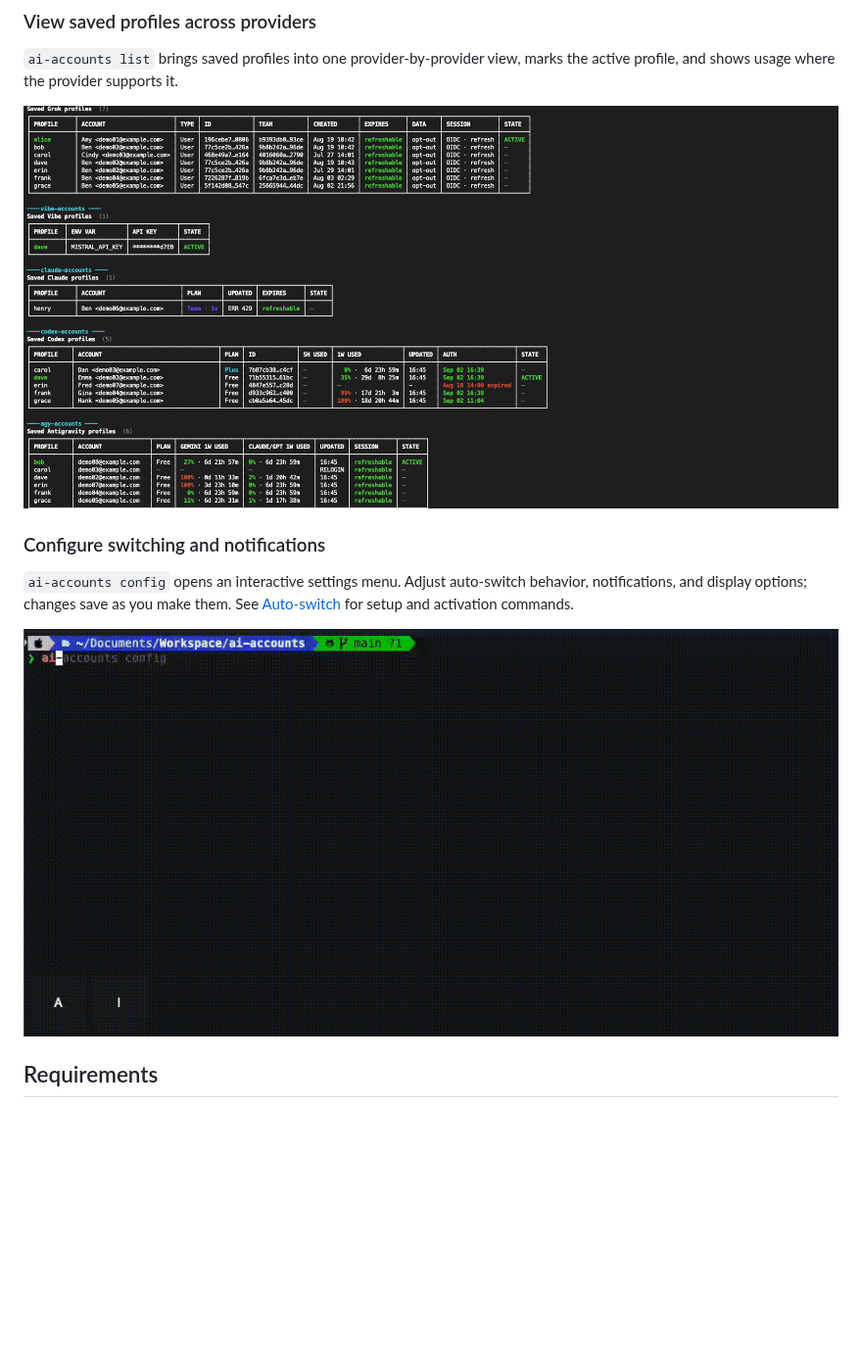
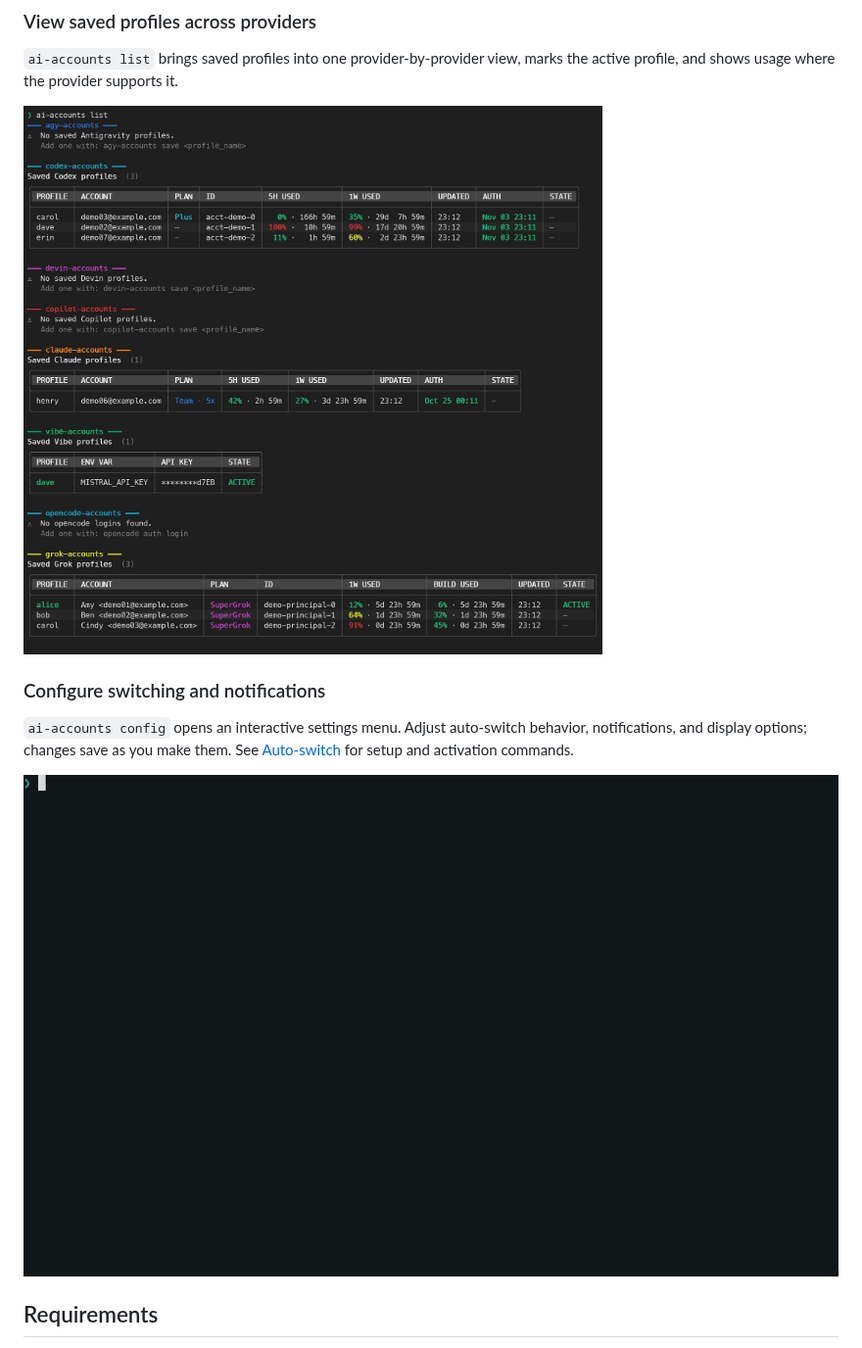
Before and after one commit to weskao/ai-accounts, a Markdown page: README.md, the part around the change. Shown at 98% size. Rendered like a GitHub page; pictures changed too: ai-accounts config demo.gif, ai-accounts-list demo.jpeg (added), ai-accounts-list demo.png (deleted); blank space fills up the shorter version.

Commit message:
docs(readme): refresh list and config demos with fake data

```diff
--- a/README.md
+++ b/README.md
@@ -17,7 +17,7 @@ GitHub Copilot, Devin, and opencode.
 `ai-accounts list` brings saved profiles into one provider-by-provider view,
 marks the active profile, and shows usage where the provider supports it.
 
-![ai-accounts list showing saved profiles grouped by provider and active profile markers](ai-accounts-list%20demo.png)
+![ai-accounts list showing saved profiles grouped by provider and active profile markers](ai-accounts-list%20demo.jpeg)
 
 ### Configure switching and notifications
 
```
